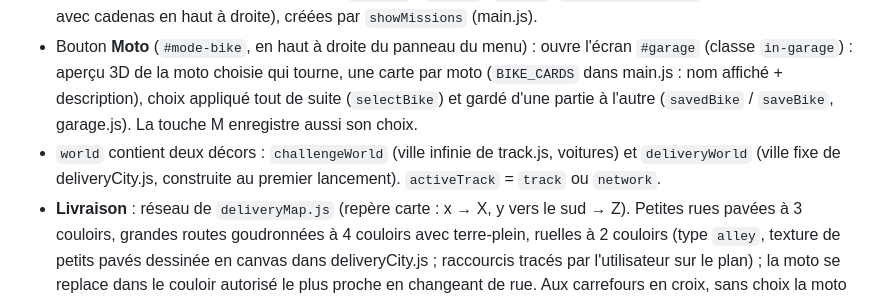
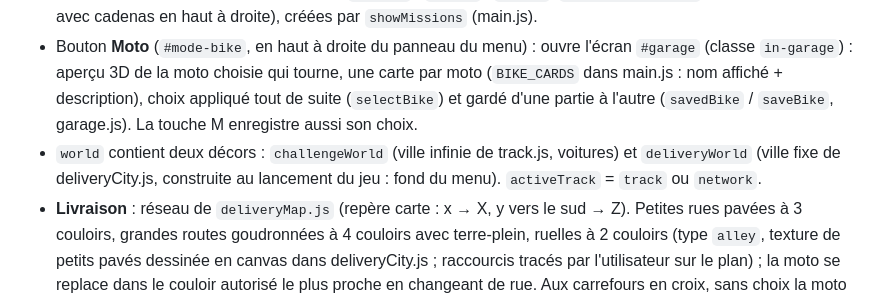
Before and after one commit to Jikolgit/ctnrace, a Markdown page: CLAUDE.md, the part around the change. Drawn GitHub-style.

Commit message:
CLAUDE.md : ville de Livraison construite au lancement
Co-Authored-By: Claude Opus 5.5 <noreply@anthropic.com>
Claude-Session: https://claude.ai/code/session_01CYXsi44X6XmP1N5STMLons

```diff
--- a/CLAUDE.md
+++ b/CLAUDE.md
@@ -81,7 +81,7 @@ public/motolowpoly.glb  modèle de moto ajouté par l'utilisateur, NON utilisé
 - **Fond du menu : survol de la ville en hélicoptère** (main.js, `showMenuScene` / `placeMenuCamera`, appelés au lancement et par `showMenu`) : la ville de Livraison (`buildDeliveryCity`, désormais construite dès le lancement) est affichée sans moto ; `world` est remis à l'identité et la caméra vole à `MENU_FLY_HEIGHT` 60 m sur une ellipse (`MENU_FLY_RADIUS_X` 150 × `MENU_FLY_RADIUS_Z` 110 m) autour du centre de la carte, à `MENU_FLY_SPEED` 7 m/s, en regardant le sol `MENU_LOOK_AHEAD` 70 m devant elle ; brouillard repoussé (`MENU_FOG_NEAR` 90, `MENU_FOG_FAR` 190) ; centre de la vue décalé dans la partie libre de l'écran (`setViewOffset` : colonne gauche `MENU_SIDE_LANDSCAPE` 32 %, ou bande du haut `MENU_SIDE_PORTRAIT` 34 % sur téléphone) ; le sol uni de city.js (nœud `ground`) suit la caméra. La circulation roule autour du point regardé (`traffic.update(…, ghost = true)` : pas de moto, les voitures ne s'y arrêtent pas). Flèches de livraison, stations et ligne de guidage cachées. `startGame` rétablit moto, brouillard, sol et vue (`clearViewOffset`).
 - **Écran des missions (`#missions`) dans le même style que le menu principal** : mêmes règles CSS (`:is(#menu, #missions)` : côté gauche libre, panneau vert à droite / en bas sur téléphone), titre « Livraison » en Anton, bouton Retour = icône de fermeture en haut à droite (`.menu-actions`, 40 px) ; missions en vignettes carrées `.mission` (numéro au centre, « MISSION » en bas ; débloquée : une couleur vive par mission, violet / rose / turquoise / orange / vert (variables `--light` / `--base` / `--dark`, `nth-child(5n + …)`) ; verrouillée : grise avec cadenas en haut à droite), créées par `showMissions` (main.js).
 - Bouton **Moto** (`#mode-bike`, en haut à droite du panneau du menu) : ouvre l'écran `#garage` (classe `in-garage`) : aperçu 3D de la moto choisie qui tourne, une carte par moto (`BIKE_CARDS` dans main.js : nom affiché + description), choix appliqué tout de suite (`selectBike`) et gardé d'une partie à l'autre (`savedBike` / `saveBike`, garage.js). La touche M enregistre aussi son choix.
-- `world` contient deux décors : `challengeWorld` (ville infinie de track.js, voitures) et `deliveryWorld` (ville fixe de deliveryCity.js, construite au premier lancement). `activeTrack` = `track` ou `network`.
+- `world` contient deux décors : `challengeWorld` (ville infinie de track.js, voitures) et `deliveryWorld` (ville fixe de deliveryCity.js, construite au lancement du jeu : fond du menu). `activeTrack` = `track` ou `network`.
 - **Livraison** : réseau de `deliveryMap.js` (repère carte : x → X, y vers le sud → Z). Petites rues pavées à 3 couloirs, grandes routes goudronnées à 4 couloirs avec terre-plein, ruelles à 2 couloirs (type `alley`, texture de petits pavés dessinée en canvas dans deliveryCity.js ; raccourcis tracés par l'utilisateur sur le plan) ; la moto se replace dans le couloir autorisé le plus proche en changeant de rue. Aux carrefours en croix, sans choix la moto va tout droit ; en T ou en L, elle va dans le mur (Game Over). Les bras qui mènent à une impasse (bord de carte) ne sont jamais proposés. Rayon de virage = demi-largeur de la plus large rue du carrefour. Départ : Rue 1451 × Route de l'Ouémé, vers le nord. L'angle des rues (theta) continue celui de la rue précédente (± 90°), jamais recalculé depuis la direction : sinon la caméra fait un tour autour de la moto. Pas d'ondulation de la route ; pas d'eau (la côte du plan n'est pas modélisée).
 - **Départ à l'arrêt (les deux modes)** : la moto attend sur le trottoir de droite (`started = false`, indication `#start-hint`) ; ← la fait descendre dans le couloir de droite et elle accélère (`ACCELERATION` 6 m/s²). Indices de couloir hors route = trottoirs (`laneTarget`).
 - **Livraisons (src/deliveryPoints.js, missions.js)** : chaque mission liste ses points (`road`, `at`, `side`) ; mission 1 : 3 produits (Ferrari Lounge, Hôtel Mavilla, Résidence Royale). À partir de la mission 2, un point de **chargement** (`pickup`, flèche verte) : compteur à 0, on y monte sur le trottoir 2 s (« Chargement en cours »), puis les points de livraison apparaissent ; mission 2 : chargement au Marché Dantokpa, livraisons Nora Hôtel, Boutique Kpondehou, Akpakpa. Caméra en portrait (téléphone) : `CAMERA_FOLLOW_PORTRAIT`, `CAMERA_LOOK_FOLLOW_PORTRAIT`. Compteur `#cargo` au-dessus de la jauge d'essence. Flèche orange vers le bas + cercle au sol dans le couloir qui longe le trottoir ; rouler dessus (dans n'importe quel sens) → freinage `DELIVERY_BRAKE`, la moto monte sur le trottoir le plus proche, jauge « Livraison en cours » de `UNLOAD_TIME` 2 s, puis ←/→ pour repartir. Tous livrés → panneau `#mission-complete`, `completeMission(n)`. Points restants affichés sur la mini-carte. Plan avec les points : `node tools/drawDeliveryMap.mjs` (SVG) ; le PNG se rend avec Edge sans écran (`msedge --headless=new --screenshot`).
```
